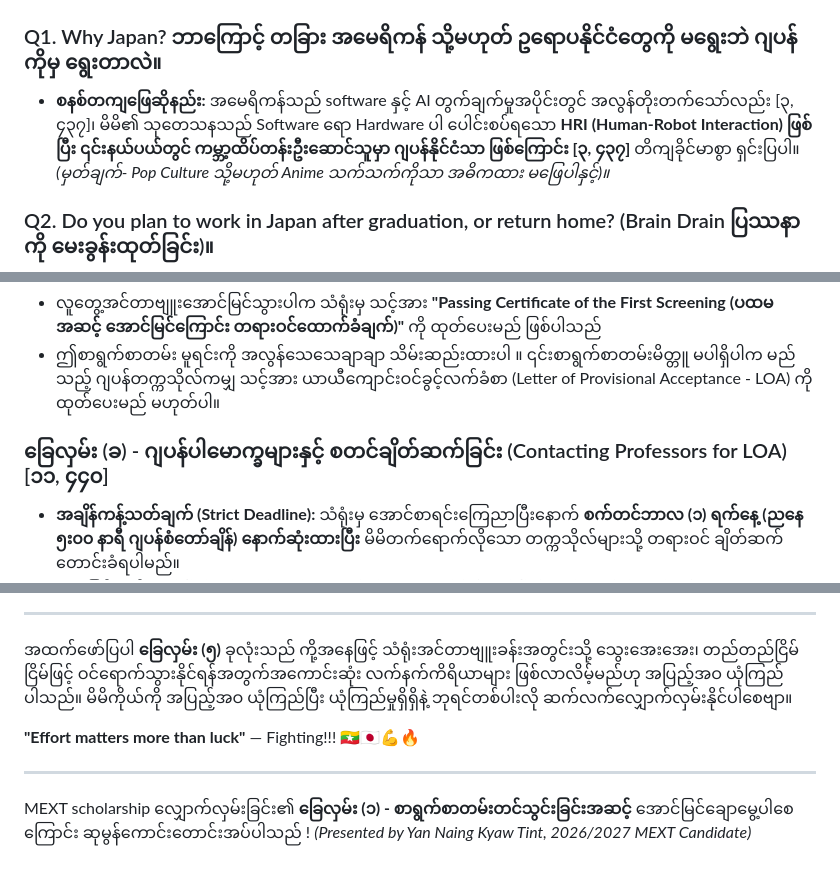
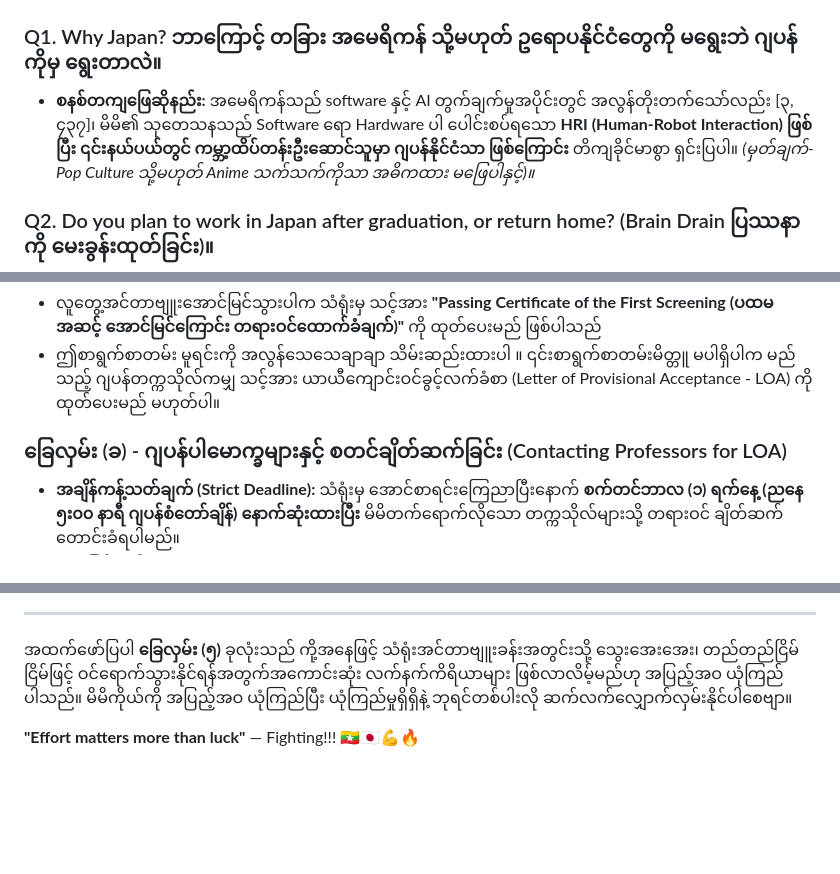
Before and after one commit to robinglory/myanmar-mext-2027-roadmap, a Markdown page: mext-step5-embassy-interview-guideline.md, 3 parts joined by grey strips. GitHub-like rendering; blank space fills up the shorter version.

Commit message:
Refine interview guidelines and add clarity

```diff
--- a/mext-step5-embassy-interview-guideline.md
+++ b/mext-step5-embassy-interview-guideline.md
@@ -57,7 +57,7 @@
 ## ４။ အင်တာဗျူးခန်းအတွင်း ခက်ခဲသော မေးခွန်းကြီး (၁၀) ခုနှင့် ဗျူဟာမြောက်အဖြေများ (The 10 Tough Qs)
 
 ### Q1. Why Japan? ဘာကြောင့် တခြား အမေရိကန် သို့မဟုတ် ဥရောပနိုင်ငံတွေကို မရွေးဘဲ ဂျပန်ကိုမှ ရွေးတာလဲ။
-*   **စနစ်တကျဖြေဆိုနည်း:** အမေရိကန်သည် software နှင့် AI တွက်ချက်မှုအပိုင်းတွင် အလွန်တိုးတက်သော်လည်း [၃, ၄၃၇]၊ မိမိ၏ သုတေသနသည် Software ရော Hardware ပါ ပေါင်းစပ်ရသော **HRI (Human-Robot Interaction) ဖြစ်ပြီး ၎င်းနယ်ပယ်တွင် ကမ္ဘာ့ထိပ်တန်းဦးဆောင်သူမှာ ဂျပန်နိုင်ငံသာ ဖြစ်ကြောင်း [၃, ၄၃၇]** တိကျခိုင်မာစွာ ရှင်းပြပါ။ *(မှတ်ချက်- Pop Culture သို့မဟုတ် Anime သက်သက်ကိုသာ အဓိကထား မဖြေပါနှင့်)။*
+*   **စနစ်တကျဖြေဆိုနည်း:** အမေရိကန်သည် software နှင့် AI တွက်ချက်မှုအပိုင်းတွင် အလွန်တိုးတက်သော်လည်း [၃, ၄၃၇]၊ မိမိ၏ သုတေသနသည် Software ရော Hardware ပါ ပေါင်းစပ်ရသော **HRI (Human-Robot Interaction) ဖြစ်ပြီး ၎င်းနယ်ပယ်တွင် ကမ္ဘာ့ထိပ်တန်းဦးဆောင်သူမှာ ဂျပန်နိုင်ငံသာ ဖြစ်ကြောင်း** တိကျခိုင်မာစွာ ရှင်းပြပါ။ *(မှတ်ချက်- Pop Culture သို့မဟုတ် Anime သက်သက်ကိုသာ အဓိကထား မဖြေပါနှင့်)။*
 
 ### Q2. Do you plan to work in Japan after graduation, or return home? (Brain Drain ပြဿနာကို မေးခွန်းထုတ်ခြင်း)။
 *   **စနစ်တကျဖြေဆိုနည်း:** ဝင်ရောက်လုပ်ကိုင်မည့်အစီအစဉ်ကို ဖော်ပြရာတွင် နှစ်နိုင်ငံလုံးအတွက် အကျိုးရှိမည့် အစီအစဉ်အဆင့်ဆင့် (Phased Post-Graduation Career Plan) ကို တင်ပြပါ-
@@ -141,7 +141,7 @@
 *   လူတွေ့အင်တာဗျူးအောင်မြင်သွားပါက သံရုံးမှ သင့်အား **"Passing Certificate of the First Screening (ပထမအဆင့် အောင်မြင်ကြောင်း တရားဝင်ထောက်ခံချက်)"** ကို ထုတ်ပေးမည် ဖြစ်ပါသည်
 *   ဤစာရွက်စာတမ်း မူရင်းကို အလွန်သေသေချာချာ သိမ်းဆည်းထားပါ ။ ၎င်းစာရွက်စာတမ်းမိတ္တူ မပါရှိပါက မည်သည့် ဂျပန်တက္ကသိုလ်ကမျှ သင့်အား ယာယီကျောင်းဝင်ခွင့်လက်ခံစာ (Letter of Provisional Acceptance - LOA) ကို ထုတ်ပေးမည် မဟုတ်ပါ။
 
-### ခြေလှမ်း (ခ) - ဂျပန်ပါမောက္ခများနှင့် စတင်ချိတ်ဆက်ခြင်း (Contacting Professors for LOA) [၁၁, ၄၄၀]
+### ခြေလှမ်း (ခ) - ဂျပန်ပါမောက္ခများနှင့် စတင်ချိတ်ဆက်ခြင်း (Contacting Professors for LOA)
 *   **အချိန်ကန့်သတ်ချက် (Strict Deadline):** သံရုံးမှ အောင်စာရင်းကြေညာပြီးနောက် **စက်တင်ဘာလ (၁) ရက်နေ့ (ညနေ ၅း၀၀ နာရီ ဂျပန်စံတော်ချိန်) နောက်ဆုံးထားပြီး** မိမိတက်ရောက်လိုသော တက္ကသိုလ်များသို့ တရားဝင် ချိတ်ဆက်တောင်းခံရပါမည်။
 *   **တားမြစ်ချက်:** တစ်ပြိုင်နက်တည်းတွင် တက္ကသိုလ် (၂) ခုထက်ပို၍ တစ်ပြိုင်တည်း မချိတ်ဆက်ရပါ။
 *   **ပေးပို့ရမည့် စာရွက်စာတမ်းပုံစံ:**
@@ -159,7 +159,3 @@
 အထက်ဖော်ပြပါ **ခြေလှမ်း (၅)** ခုလုံးသည် ကို့အနေဖြင့် သံရုံးအင်တာဗျူးခန်းအတွင်းသို့ သွေးအေးအေး၊ တည်တည်ငြိမ်ငြိမ်ဖြင့် ဝင်ရောက်သွားနိုင်ရန်အတွက်အကောင်းဆုံး လက်နက်ကိရိယာများ ဖြစ်လာလိမ့်မည်ဟု အပြည့်အဝ ယုံကြည်ပါသည်။ မိမိကိုယ်ကို အပြည့်အဝ ယုံကြည်ပြီး ယုံကြည်မှုရှိရှိနဲ့ ဘုရင်တစ်ပါးလို ဆက်လက်လျှောက်လှမ်းနိုင်ပါစေဗျာ။
 
 **"Effort matters more than luck"** — Fighting!!! 🇲🇲🇯🇵💪🔥
-
----
-MEXT scholarship လျှောက်လှမ်းခြင်း၏ **ခြေလှမ်း (၁) - စာရွက်စာတမ်းတင်သွင်းခြင်းအဆင့်** အောင်မြင်ချောမွေ့ပါစေကြောင်း ဆုမွန်ကောင်းတောင်းအပ်ပါသည် !
-*(Presented by Yan Naing Kyaw Tint, 2026/2027 MEXT Candidate)*
```
